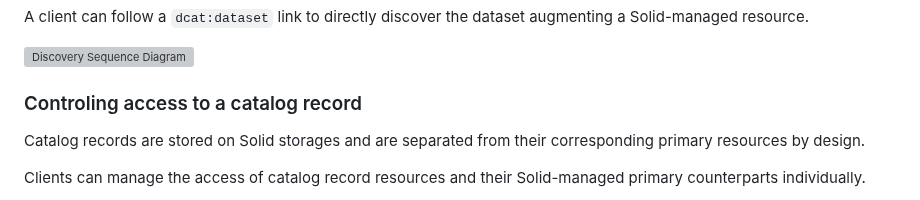
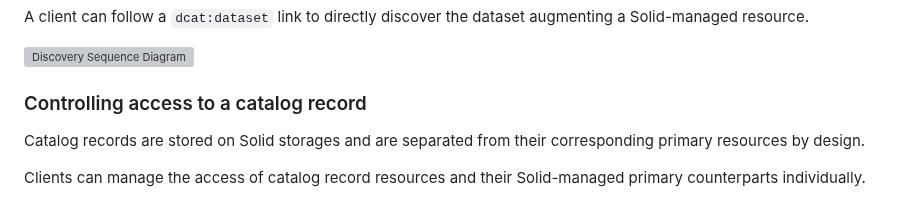
Before and after one commit to kubeluk/SolidDCAT-Profile, a Markdown page: spec.md, the part around the change. Rendered like a GitHub page; grey boxes are pictures that could not be loaded.

```diff
--- a/spec.md
+++ b/spec.md
@@ -251,7 +251,7 @@ A client can follow a `dcat:dataset` link to directly discover the dataset augme
 
 ![Discovery Sequence Diagram](/diagrams/flow.svg)
 
-### Controling access to a catalog record
+### Controlling access to a catalog record
 
 Catalog records are stored on Solid storages and are separated from their corresponding primary resources by design.
 
```
